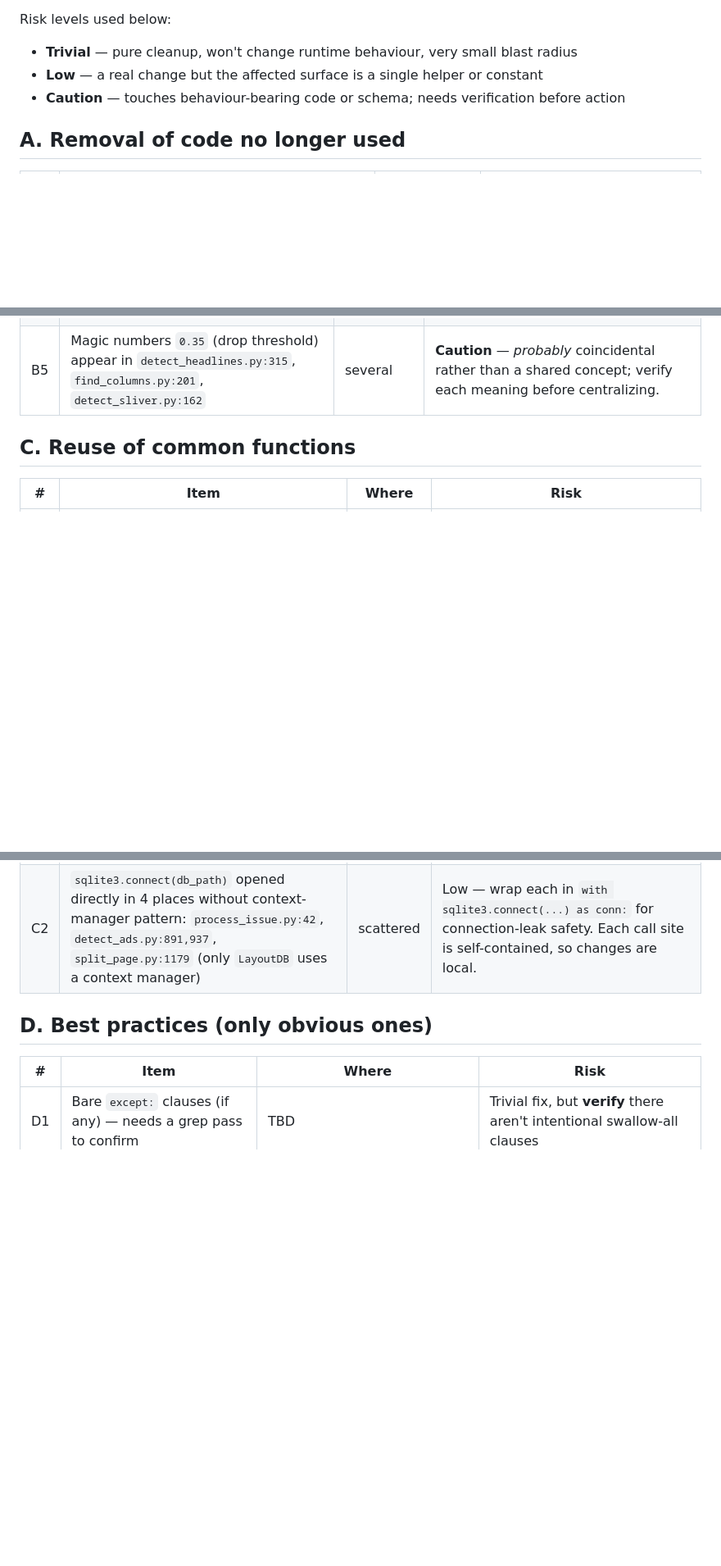
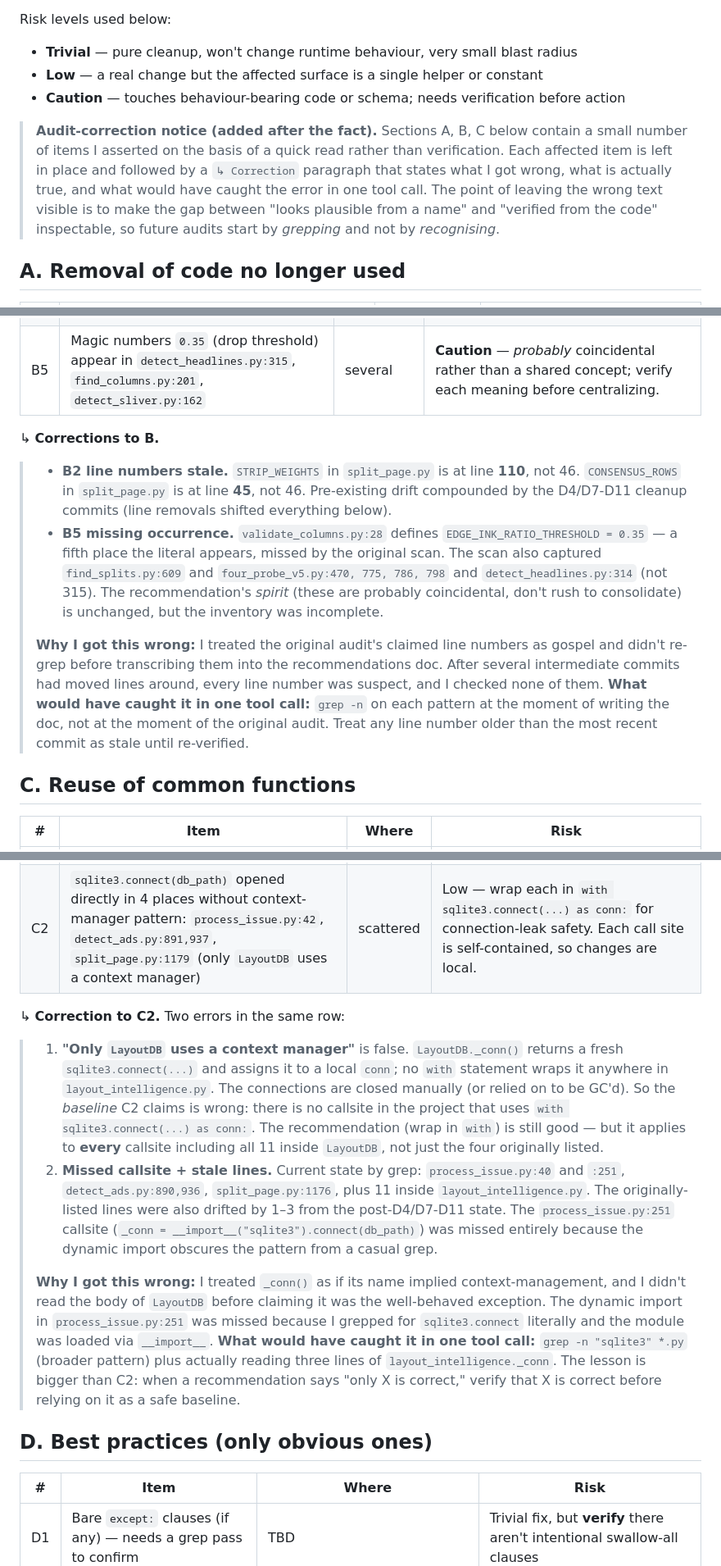
Before and after one commit to surfimpress/MVTMcols, a Markdown page: refactor1_recommendations.md, 3 parts joined by grey strips. Shown at 82% size. GitHub-like rendering; blank space fills up the shorter version.

Commit message:
Refactor 1: integrate audit corrections into recommendations doc
A4, B2, B5, C2 contained claims I asserted from a quick read rather
than from grep. Each affected entry now has a follow-up Correction
paragraph stating what I got wrong, what's actually true, and what
would have caught it in one tool call. The wrong text is left in
place so the gap between "looks plausible" and "verified" stays
inspectable.

Substantive corrections:
- A4: detected_ads.aspect is NOT a duplicate of rect_ratio
  (~12 active uses including admission gates).
- B2: STRIP_WEIGHTS is at split_page.py:110 not :46.
- B5: validate_columns.py:28 missed; total occurrences ~7 not 3.
- C2: LayoutDB does NOT use a context manager either; 11 more
  callsites in layout_intelligence.py + a 5th raw connect at
  process_issue.py:251 (via __import__) were missed.

Top-of-doc notice added explaining the convention.

```diff
--- a/refactor1_recommendations.md
+++ b/refactor1_recommendations.md
@@ -6,6 +6,9 @@ Risk levels used below:
 - **Trivial** — pure cleanup, won't change runtime behaviour, very small blast radius
 - **Low** — a real change but the affected surface is a single helper or constant
 - **Caution** — touches behaviour-bearing code or schema; needs verification before action
+
+> **Audit-correction notice (added after the fact).**
+> Sections A, B, C below contain a small number of items I asserted on the basis of a quick read rather than verification. Each affected item is left in place and followed by a `↳ Correction` paragraph that states what I got wrong, what is actually true, and what would have caught the error in one tool call. The point of leaving the wrong text visible is to make the gap between "looks plausible from a name" and "verified from the code" inspectable, so future audits start by *grepping* and not by *recognising*.
 
 ## A. Removal of code no longer used
 
@@ -28,12 +33,24 @@ Risk levels used below:
 | B4 | Parameter name inconsistency for the same concept: `dpi`, `render_dpi`, `profile_dpi` | several | Trivial-but-tedious — leave alone unless we touch the function for another reason. Renaming touches every call site. |
 | B5 | Magic numbers `0.35` (drop threshold) appear in `detect_headlines.py:315`, `find_columns.py:201`, `detect_sliver.py:162` | several | **Caution** — *probably* coincidental rather than a shared concept; verify each meaning before centralizing. |
 
+↳ **Corrections to B.**
+> - **B2 line numbers stale.** `STRIP_WEIGHTS` in `split_page.py` is at line **110**, not 46. `CONSENSUS_ROWS` in `split_page.py` is at line **45**, not 46. Pre-existing drift compounded by the D4/D7-D11 cleanup commits (line removals shifted everything below).
+> - **B5 missing occurrence.** `validate_columns.py:28` defines `EDGE_INK_RATIO_THRESHOLD = 0.35` — a fifth place the literal appears, missed by the original scan. The scan also captured `find_splits.py:609` and `four_probe_v5.py:470, 775, 786, 798` and `detect_headlines.py:314` (not 315). The recommendation's *spirit* (these are probably coincidental, don't rush to consolidate) is unchanged, but the inventory was incomplete.
+>
+> **Why I got this wrong:** I treated the original audit's claimed line numbers as gospel and didn't re-grep before transcribing them into the recommendations doc. After several intermediate commits had moved lines around, every line number was suspect, and I checked none of them. **What would have caught it in one tool call:** `grep -n` on each pattern at the moment of writing the doc, not at the moment of the original audit. Treat any line number older than the most recent commit as stale until re-verified.
+
 ## C. Reuse of common functions
 
 | # | Item | Where | Risk |
 |---|---|---|---|
 | C1 | The exact PDF-render-to-greyscale pattern (`fitz.open` → `get_pixmap` → `np.frombuffer.reshape` → `cv2.cvtColor`) appears in at least `detect_ads.py`, `validate_columns.py`, `find_columns.py`, `detect_sliver.py`, `detect_body_text.py` | scattered | Low — pure boilerplate; collapse into one helper `render_grey(pdf_path, page_number, dpi)`. **Verify** byte-for-byte equivalence on one issue before swapping in (different files use slightly different pixmap modes or alpha settings). |
 | C2 | `sqlite3.connect(db_path)` opened directly in 4 places without context-manager pattern: `process_issue.py:42`, `detect_ads.py:891,937`, `split_page.py:1179` (only `LayoutDB` uses a context manager) | scattered | Low — wrap each in `with sqlite3.connect(...) as conn:` for connection-leak safety. Each call site is self-contained, so changes are local. |
+
+↳ **Correction to C2.** Two errors in the same row:
+> 1. **"Only `LayoutDB` uses a context manager"** is false. `LayoutDB._conn()` returns a fresh `sqlite3.connect(...)` and assigns it to a local `conn`; no `with` statement wraps it anywhere in `layout_intelligence.py`. The connections are closed manually (or relied on to be GC'd). So the *baseline* C2 claims is wrong: there is no callsite in the project that uses `with sqlite3.connect(...) as conn:`. The recommendation (wrap in `with`) is still good — but it applies to **every** callsite including all 11 inside `LayoutDB`, not just the four originally listed.
+> 2. **Missed callsite + stale lines.** Current state by grep: `process_issue.py:40` and `:251`, `detect_ads.py:890,936`, `split_page.py:1176`, plus 11 inside `layout_intelligence.py`. The originally-listed lines were also drifted by 1–3 from the post-D4/D7-D11 state. The `process_issue.py:251` callsite (`_conn = __import__("sqlite3").connect(db_path)`) was missed entirely because the dynamic import obscures the pattern from a casual grep.
+>
+> **Why I got this wrong:** I treated `_conn()` as if its name implied context-management, and I didn't read the body of `LayoutDB` before claiming it was the well-behaved exception. The dynamic import in `process_issue.py:251` was missed because I grepped for `sqlite3.connect` literally and the module was loaded via `__import__`. **What would have caught it in one tool call:** `grep -n "sqlite3" *.py` (broader pattern) plus actually reading three lines of `layout_intelligence._conn`. The lesson is bigger than C2: when a recommendation says "only X is correct," verify that X is correct before relying on it as a safe baseline.
 
 ## D. Best practices (only obvious ones)
 
```
Also changed, not shown: other parts of refactor1_recommendations.md (+2 -0 lines).
